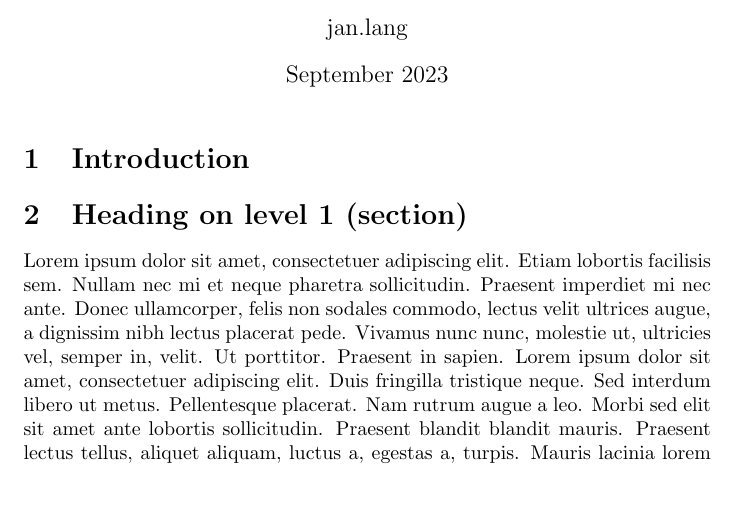
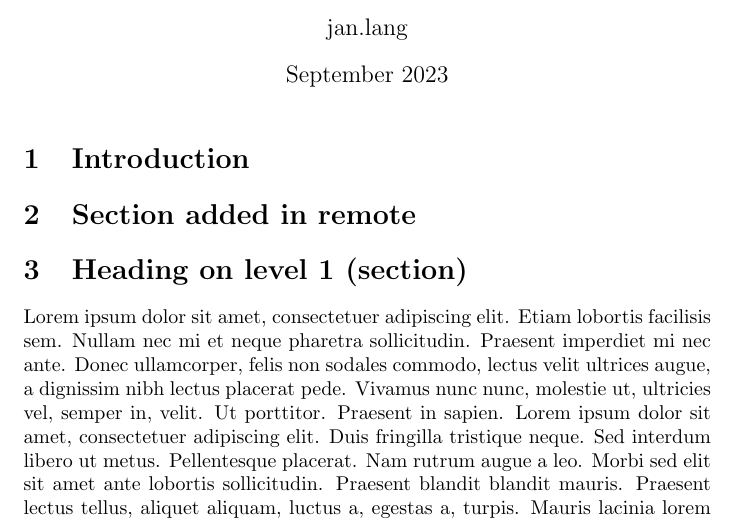
Before and after one commit to langjanko/mip_2023, a LaTeX document (priklad01.tex): part of page 1 of 17, cut so that both start at the same text, the shorter picture padded with empty space. Compiled offline with pdfLaTeX.

Commit message:
Update priklad01.tex remotely

```diff
--- a/priklad01.tex
+++ b/priklad01.tex
@@ -14,6 +14,9 @@
 
 \section{Introduction}
 %\lipsum[1-3]
+\section{Section added in remote}
+%\lipsum[1-3]
+
 \Blinddocument
 
 \end{document}
```
